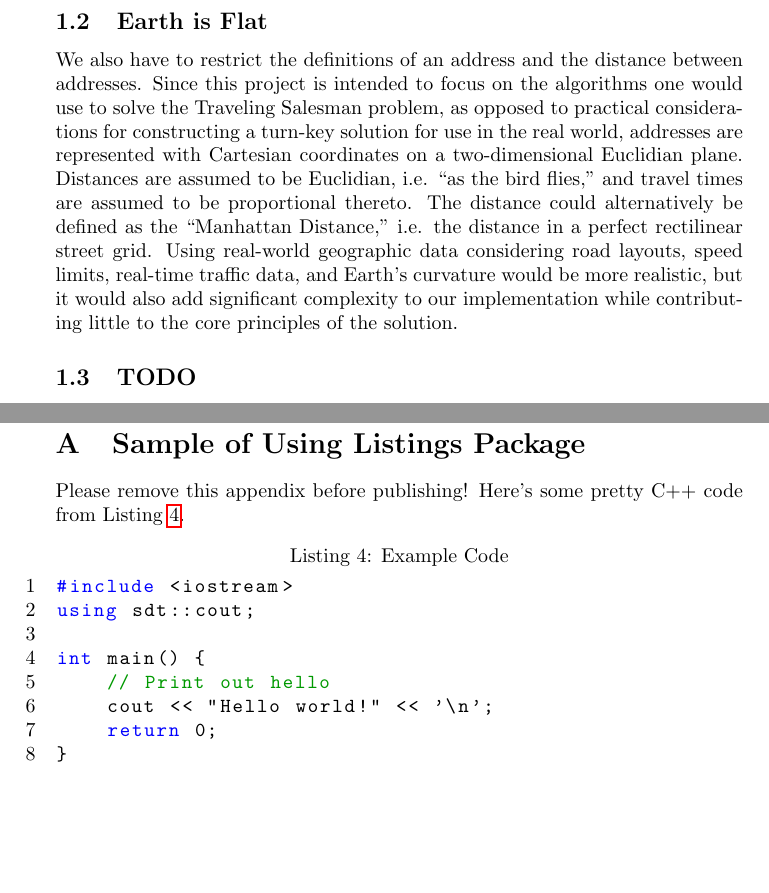
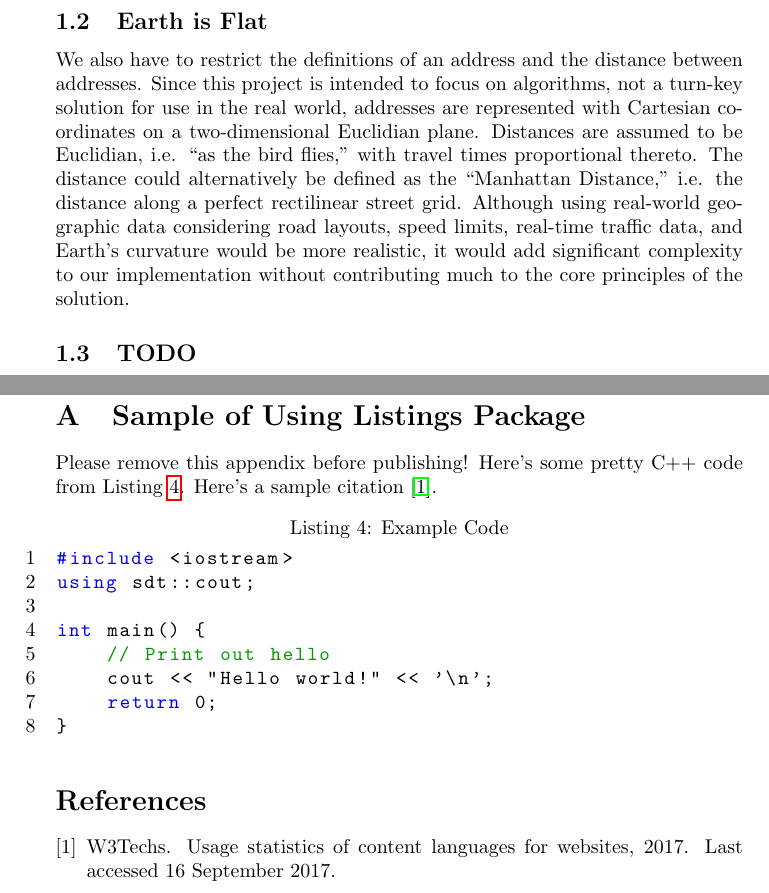
Before and after one commit to Kelach/Amazon_Delivery_Truck_Simulation, a LaTeX paper (Report/Report.tex, which reads Report/ref.bib): two parts of pages 2 and 9 of 9, joined at a grey line, cut so that both start at the same text, the shorter picture padded with empty space. Compiled offline with pdfLaTeX.

Commit message:
Added example reference/citation

```diff
--- a/Report/Report.tex
+++ b/Report/Report.tex
@@ -45,7 +45,7 @@
 
     \subsection{Earth is Flat}
     \label{subection:Earth_is_Flat}
-    We also have to restrict the definitions of an address and the distance between addresses. Since this project is intended to focus on the algorithms one would use to solve the Traveling Salesman problem, as opposed to practical considerations for constructing a turn-key solution for use in the real world, addresses are represented with Cartesian coordinates on a two-dimensional Euclidian plane. Distances are assumed to be Euclidian, i.e. ``as the bird flies,'' and travel times are assumed to be proportional thereto. The distance could alternatively be defined as the ``Manhattan Distance,'' i.e. the distance in a perfect rectilinear street grid. Using real-world geographic data considering road layouts, speed limits, real-time traffic data, and Earth's curvature would be more realistic, but it would also add significant complexity to our implementation while contributing little to the core principles of the solution.
+    We also have to restrict the definitions of an address and the distance between addresses. Since this project is intended to focus on algorithms, not a turn-key solution for use in the real world, addresses are represented with Cartesian coordinates on a two-dimensional Euclidian plane. Distances are assumed to be Euclidian, i.e. ``as the bird flies,'' with travel times proportional thereto. The distance could alternatively be defined as the ``Manhattan Distance,'' i.e. the distance along a perfect rectilinear street grid. Although using real-world geographic data considering road layouts, speed limits, real-time traffic data, and Earth's curvature would be more realistic, it would add significant complexity to our implementation without contributing much to the core principles of the solution.
 
     \subsection{TODO}
     MORE DEFINITIONS HERE: deliver by date, multiple days, multiple trucks
@@ -431,7 +431,7 @@ For all possible segments for both routes
 
     \appendix
     \section{Sample of Using Listings Package}
-    Please remove this appendix before publishing! Here's some pretty C++ code from Listing \ref{lst:example}.
+    Please remove this appendix before publishing! Here's some pretty C++ code from Listing \ref{lst:example}. Here's a sample citation \cite{web:lang:stats}.
     \begin{lstlisting}[
         caption=Example Code,
         label={lst:example},
--- /dev/null
+++ b/Report/ref.bib
@@ -0,0 +1,8 @@
+@misc{web:lang:stats,
+  author = {W3Techs},
+  title = {Usage Statistics of Content Languages
+           for Websites},
+  year = {2017},
+  note = {Last accessed 16 September 2017},
+  url = {http://w3techs.com/technologies/overview/content_language/all}
+}
```
Also changed, not shown: Report/Report.pdf, Report/Report.tex (4 more changed lines).
